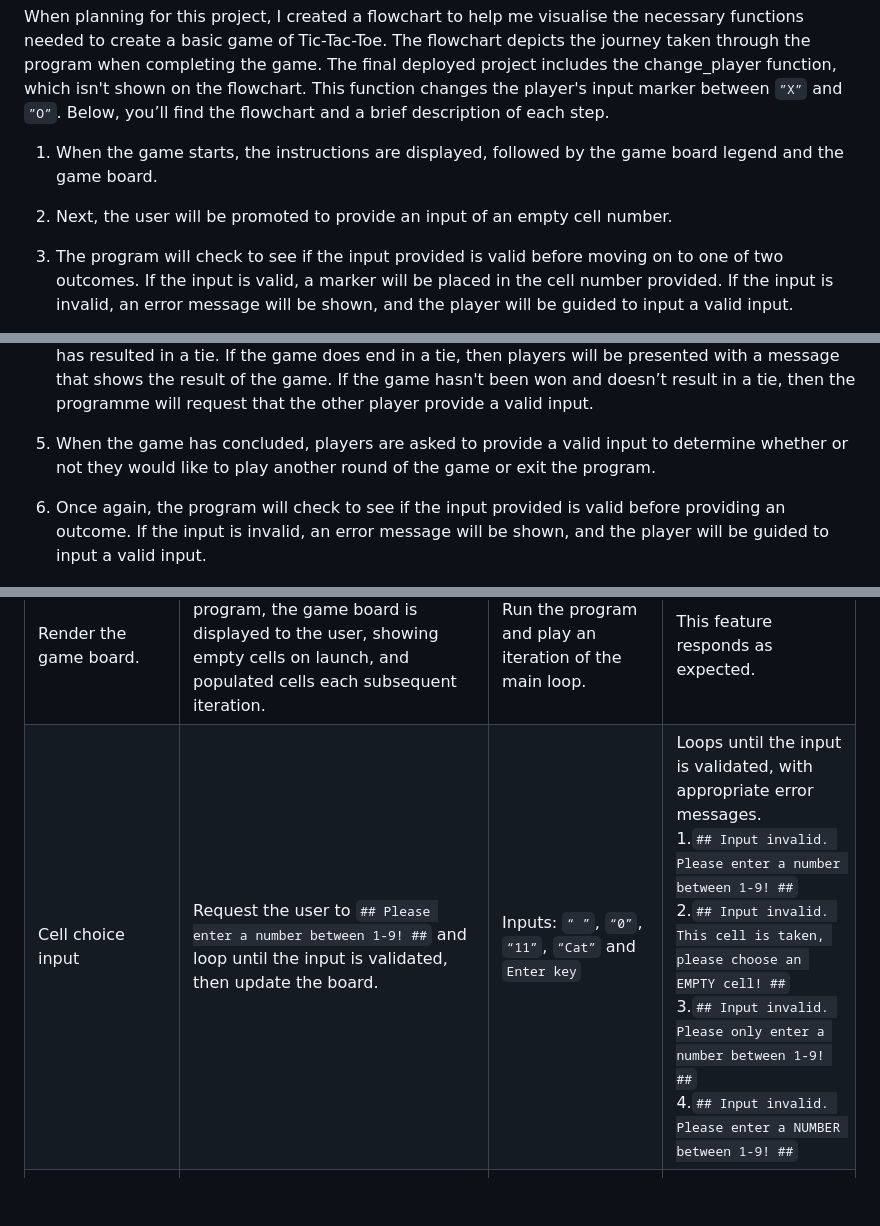
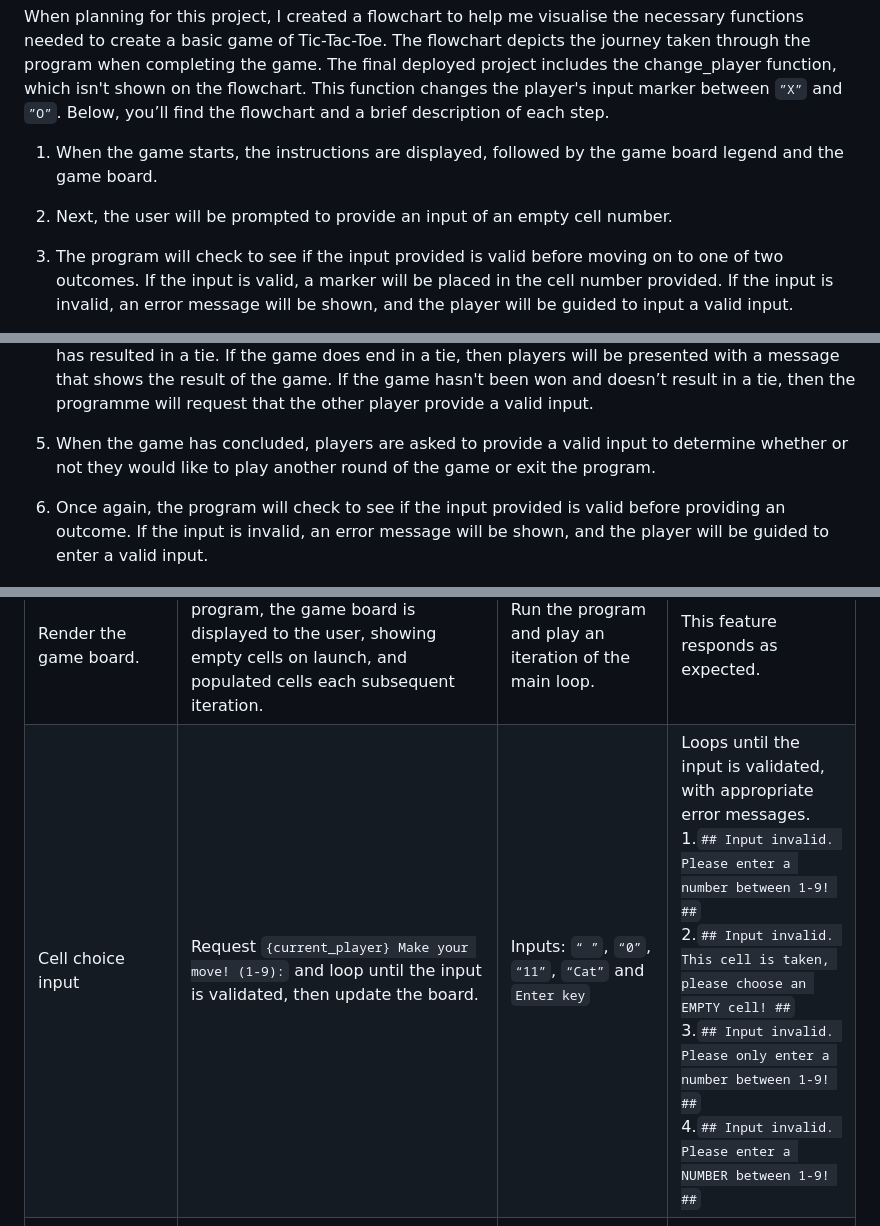
Before and after one commit to MichaelSturgeon/PP3-Tuckers-Tic-Tac-Toe, a Markdown page: README.md, 3 parts joined by grey strips. Drawn GitHub-style; blank space fills up the shorter version.

Commit message:
Amend typos and line spacing in README.md file

```diff
--- a/README.md
+++ b/README.md
@@ -33,7 +33,7 @@ When planning for this project, I created a flowchart to help me visualise the n
 
 1. When the game starts, the instructions are displayed, followed by the game board legend and the game board.
 
-2. Next, the user will be promoted to provide an input of an empty cell number.
+2. Next, the user will be prompted to provide an input of an empty cell number.
 
 3. The program will check to see if the input provided is valid before moving on to one of two outcomes. If the input is valid, a marker will be placed in the cell number provided. If the input is invalid, an error message will be shown, and the player will be guided to input a valid input.
 
@@ -41,7 +41,7 @@ When planning for this project, I created a flowchart to help me visualise the n
 
 5. When the game has concluded, players are asked to provide a valid input to determine whether or not they would like to play another round of the game or exit the program.
 
-6. Once again, the program will check to see if the input provided is valid before providing an outcome. If the input is invalid, an error message will be shown, and the player will be guided to input a valid input.
+6. Once again, the program will check to see if the input provided is valid before providing an outcome. If the input is invalid, an error message will be shown, and the player will be guided to enter a valid input.
 
 ![Project flowchart](/documentation/flowcharts/flowchart.png)<br>
 *This image shows the flowchart used to help create this program*
@@ -109,7 +109,7 @@ I used the Code Institute PEP8 Python Linter to validate my Python code and ensu
 | Introduction | Upon running the program, the game runs through the instructions. | Run the program. | This feature responds as expected. |
 | Render the legend. | Within the main loop of the program, the game board legend is displayed to the user, both during the launch and for each iteration of the game. | Run the program and play an iteration of the main loop. | This feature responds as expected. |
 | Render the game board. | Within the main loop of the program, the game board is displayed to the user, showing empty cells on launch, and populated cells each subsequent iteration. | Run the program and play an iteration of the main loop. | This feature responds as expected. |
-| Cell choice input | Request the user to `## Please enter a number between 1-9! ##` and loop until the input is validated, then update the board. | Inputs: `“ ”`, `“0”`, `“11”`, `“Cat”` and `Enter key` | Loops until the input is validated, with appropriate error messages.<br>1.`## Input invalid. Please enter a number between 1-9! ##`<br> 2.`## Input invalid. This cell is taken, please choose an EMPTY cell! ##`<br>3.`## Input invalid. Please only enter a number between 1-9! ##`<br>4.`## Input invalid. Please enter a NUMBER between 1-9! ##` |
+| Cell choice input | Request `{current_player} Make your move! (1-9):` and loop until the input is validated, then update the board. | Inputs: `“ ”`, `“0”`, `“11”`, `“Cat”` and `Enter key` | Loops until the input is validated, with appropriate error messages.<br>1.`## Input invalid. Please enter a number between 1-9! ##`<br> 2.`## Input invalid. This cell is taken, please choose an EMPTY cell! ##`<br>3.`## Input invalid. Please only enter a number between 1-9! ##`<br>4.`## Input invalid. Please enter a NUMBER between 1-9! ##` |
 | Check for winner | After each game board update, the `check_winner` function checks to see if any of the winning combos have been executed for each player marker. | Run the program and play several rounds of the game. | This feature responds as expected. |
 | Check for a tie | After checking for a winner, the check-tie function checks to see if any game board cells are free to either continue or conclude the game. | Run the program and play several rounds of the game. | This feature responds as expected. |
 | Change the current player | Change the current player from one to the other, i.e., change `“X”` to `”O”` and vice versa. | Run the program and play a round of the game. | This feature responds as expected. |
```
Also changed, not shown: other parts of README.md (+1 -1 lines).
